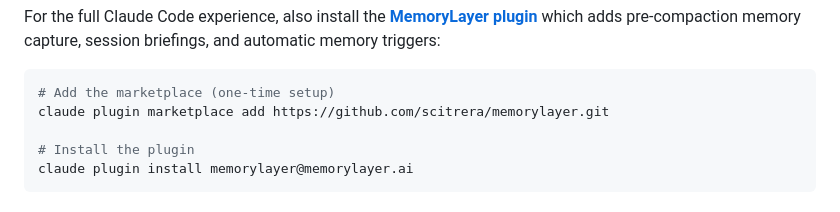
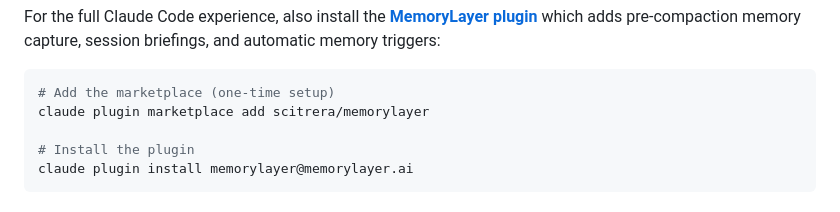
Before and after one commit to scitrera/memorylayer, a Markdown page: README.md, the part around the change. GitHub-like rendering.

Commit message:
Fix README: update marketplace plugin installation command to use the correct format

````diff
--- a/README.md
+++ b/README.md
@@ -128,7 +128,7 @@ For the full Claude Code experience, also install the **[MemoryLayer plugin](./m
 
 ```bash
 # Add the marketplace (one-time setup)
-claude plugin marketplace add https://github.com/scitrera/memorylayer.git
+claude plugin marketplace add scitrera/memorylayer
 
 # Install the plugin
 claude plugin install memorylayer@memorylayer.ai
````
